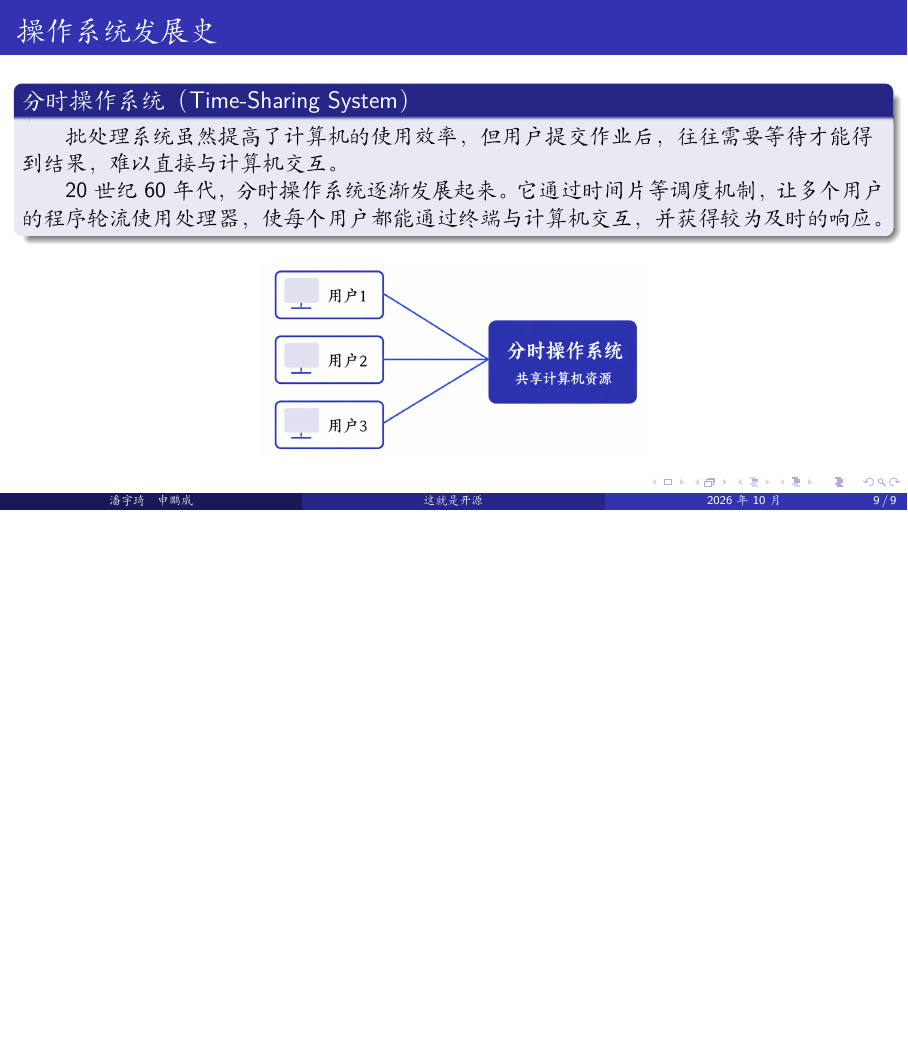
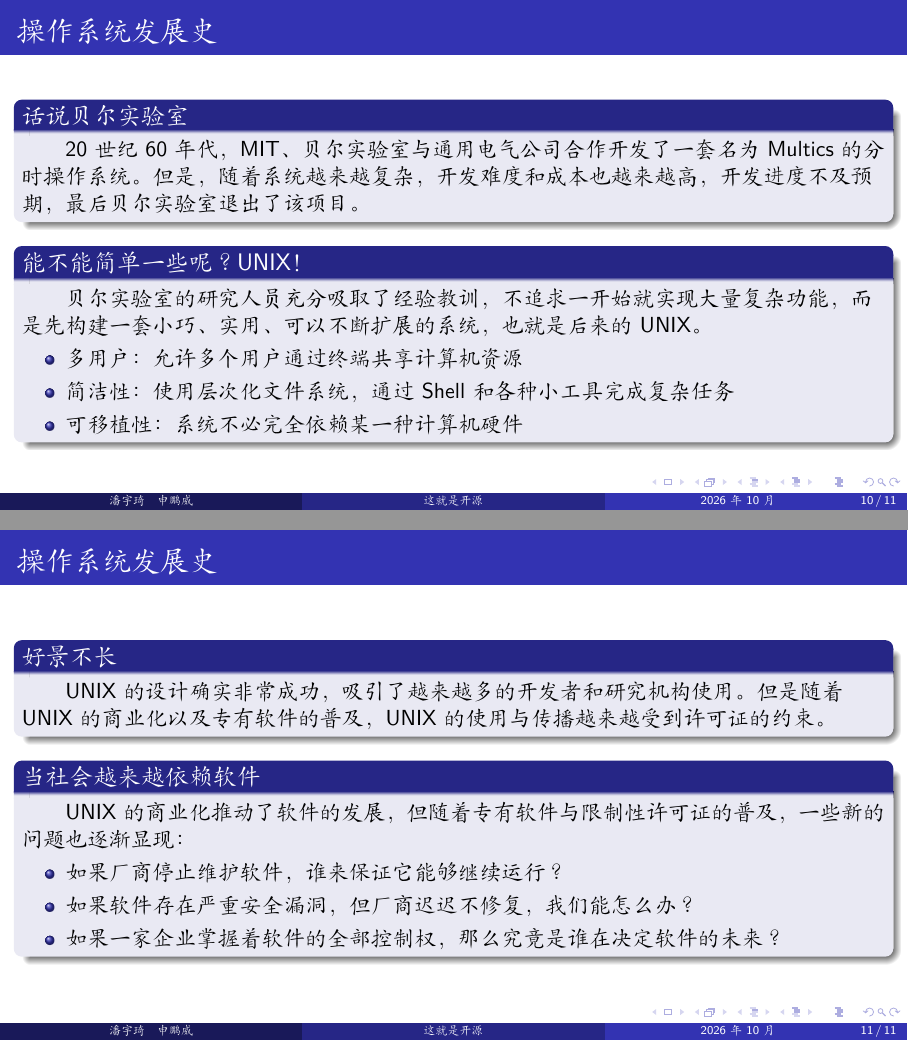
Before and after one commit to Leon5428/ThisIsOpenSource, LaTeX slides (00-introduction/00-introduction.tex): page 10 of 10 before the commit and pages 10 and 11 of 11 after it, the two joined at a grey line, the shorter picture padded with empty space. Compiled offline with XeLaTeX; a missing font is replaced by an installed copy or a similar font.

Commit message:
写到UNIX局限性

```diff
--- a/00-introduction/00-introduction.tex
+++ b/00-introduction/00-introduction.tex
@@ -238,12 +228,43 @@
 	使每个用户都能通过终端与计算机交互，
 	并获得较为及时的响应。
 \end{block}
-
 \begin{figure}
 	\centering
 	\includegraphics[width=0.45\textwidth]{images/8.png}
 \end{figure}
-
 \end{frame}
 
+\begin{frame}{操作系统发展史}
+\begin{block}{话说贝尔实验室}
+\hspace*{2em}20 世纪 60 年代，MIT、贝尔实验室与通用电气公司合作开发了一套名为 Multics 的分时操作系统。但是，随着系统越来越复杂，开发难度和成本也越来越高，开发进度不及预期，最后贝尔实验室退出了该项目。
+\end{block}
+\begin{block}{能不能简单一些呢？UNIX！}
+\hspace*{2em}贝尔实验室的研究人员充分吸取了经验教训，不追求一开始就实现大量复杂功能，而是先构建一套小巧、实用、可以不断扩展的系统，也就是后来的UNIX。
+\begin{itemize}
+	\item 多用户：允许多个用户通过终端共享计算机资源
+	\item 简洁性：使用层次化文件系统，
+	通过 Shell 和各种小工具完成复杂任务
+	\item 可移植性：系统不必完全依赖某一种计算机硬件
+\end{itemize}
+\end{block}
+\end{frame}
+\begin{frame}{操作系统发展史}
+\begin{block}{好景不长}
+\hspace*{2em}UNIX 的设计确实非常成功，吸引了越来越多的开发者和研究机构使用。但是随着UNIX的商业化以及专有软件的普及，UNIX 的使用与传播越来越受到许可证的约束。
+\end{block}
+\begin{block}{当社会越来越依赖软件}
+\hspace*{2em}UNIX 的商业化推动了软件的发展，但随着专有软件与限制性许可证的普及，一些新的问题也逐渐显现：
+	\begin{itemize}
+		\item 如果厂商停止维护软件，谁来保证它能够继续运行？
+
+		\item 如果软件存在严重安全漏洞，但厂商迟迟不修复，我们能怎么办？
+
+		\item 如果一家企业掌握着软件的全部控制权，那么究竟是谁在决定软件的未来？
+	\end{itemize}
+\end{block}
+\end{frame}
+
+
+
+
 \end{document}
```
Also changed, not shown: 00-introduction/00-introduction.pdf, 00-introduction/00-introduction.tex (76 more changed lines).
